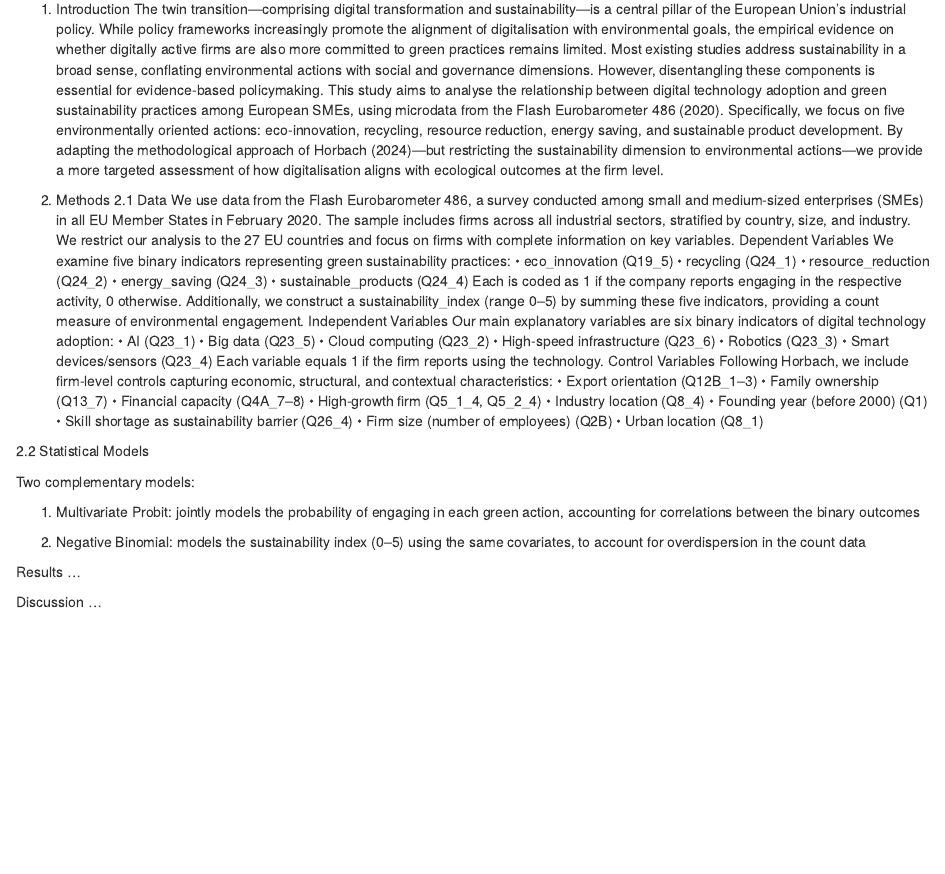
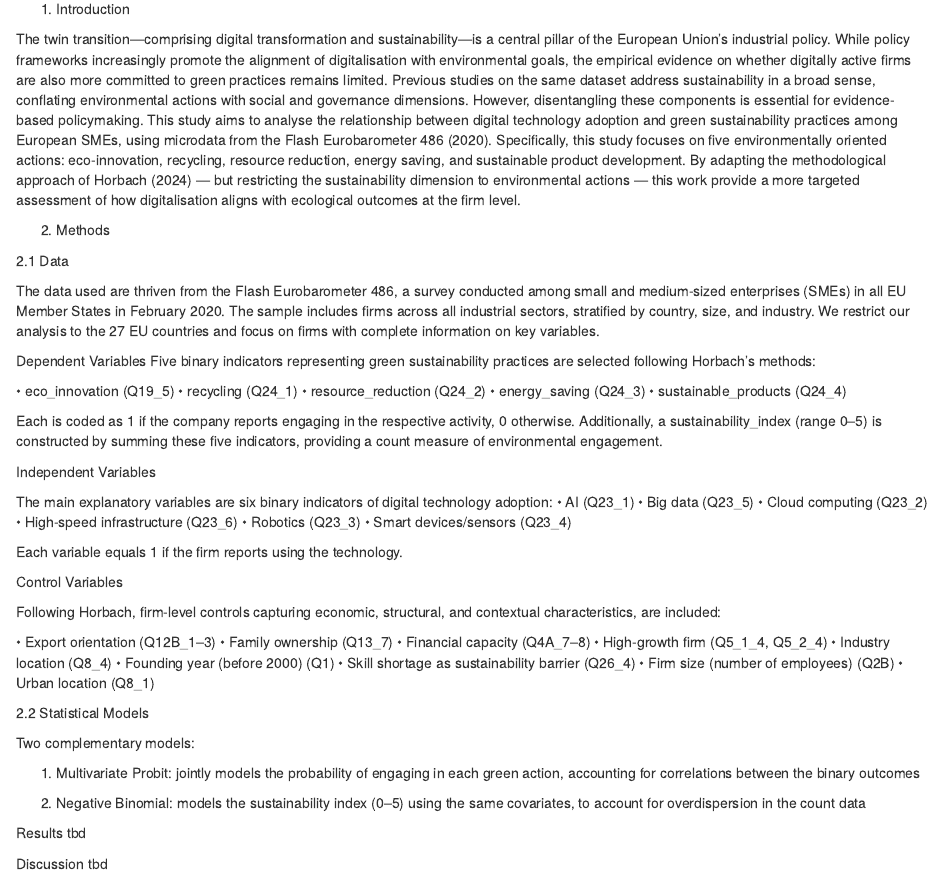
Before and after one commit to giuliapic/twin_transition_EU_SMEs, an R Markdown document (00_report.Rmd): the page in a window 1100 px wide, from 1140 px down. Rendered offline with R 4.5, knitr and Pandoc, with nearby package versions.

Commit message:
minor changes

```diff
--- a/00_report.Rmd
+++ b/00_report.Rmd
@@ -31,31 +31,46 @@ Note that the `echo = FALSE` parameter was added to the code chunk to prevent pr
 
 
 1.	Introduction
-The twin transition—comprising digital transformation and sustainability—is a central pillar of the European Union’s industrial policy. While policy frameworks increasingly promote the alignment of digitalisation with environmental goals, the empirical evidence on whether digitally active firms are also more committed to green practices remains limited. Most existing studies address sustainability in a broad sense, conflating environmental actions with social and governance dimensions. However, disentangling these components is essential for evidence-based policymaking.
-This study aims to analyse the relationship between digital technology adoption and green sustainability practices among European SMEs, using microdata from the Flash Eurobarometer 486 (2020). Specifically, we focus on five environmentally oriented actions: eco-innovation, recycling, resource reduction, energy saving, and sustainable product development. By adapting the methodological approach of Horbach (2024)—but restricting the sustainability dimension to environmental actions—we provide a more targeted assessment of how digitalisation aligns with ecological outcomes at the firm level.
+
+The twin transition—comprising digital transformation and sustainability—is a central pillar of the European Union’s industrial policy. While policy frameworks increasingly promote the alignment of digitalisation with environmental goals, the empirical evidence on whether digitally active firms are also more committed to green practices remains limited. Previous studies on the same dataset address sustainability in a broad sense, conflating environmental actions with social and governance dimensions. However, disentangling these components is essential for evidence-based policymaking.
+This study aims to analyse the relationship between digital technology adoption and green sustainability practices among European SMEs, using microdata from the Flash Eurobarometer 486 (2020). Specifically, this study focuses on five environmentally oriented actions: eco-innovation, recycling, resource reduction, energy saving, and sustainable product development. By adapting the methodological approach of Horbach (2024) — but restricting the sustainability dimension to environmental actions — this work provide a more targeted assessment of how digitalisation aligns with ecological outcomes at the firm level.
+
 
 2.	Methods
+
 2.1 Data
-We use data from the Flash Eurobarometer 486, a survey conducted among small and medium-sized enterprises (SMEs) in all EU Member States in February 2020. The sample includes firms across all industrial sectors, stratified by country, size, and industry. We restrict our analysis to the 27 EU countries and focus on firms with complete information on key variables.
+
+The data used are thriven from the Flash Eurobarometer 486, a survey conducted among small and medium-sized enterprises (SMEs) in all EU Member States in February 2020. The sample includes firms across all industrial sectors, stratified by country, size, and industry. We restrict our analysis to the 27 EU countries and focus on firms with complete information on key variables.
+
 Dependent Variables
-We examine five binary indicators representing green sustainability practices:
+Five binary indicators representing green sustainability practices are selected following Horbach's methods:
+
 •	eco_innovation (Q19_5)
 •	recycling (Q24_1)
 •	resource_reduction (Q24_2)
 •	energy_saving (Q24_3)
 •	sustainable_products (Q24_4)
-Each is coded as 1 if the company reports engaging in the respective activity, 0 otherwise. Additionally, we construct a sustainability_index (range 0–5) by summing these five indicators, providing a count measure of environmental engagement.
+
+Each is coded as 1 if the company reports engaging in the respective activity, 0 otherwise. Additionally, a sustainability_index (range 0–5) is constructed by summing these five indicators, providing a count measure of environmental engagement.
+
+
 Independent Variables
-Our main explanatory variables are six binary indicators of digital technology adoption:
+
+The main explanatory variables are six binary indicators of digital technology adoption:
 •	AI (Q23_1)
 •	Big data (Q23_5)
 •	Cloud computing (Q23_2)
 •	High-speed infrastructure (Q23_6)
 •	Robotics (Q23_3)
 •	Smart devices/sensors (Q23_4)
+
 Each variable equals 1 if the firm reports using the technology.
+
+
 Control Variables
-Following Horbach, we include firm-level controls capturing economic, structural, and contextual characteristics:
+
+Following Horbach, firm-level controls capturing economic, structural, and contextual characteristics, are included:
+
 •	Export orientation (Q12B_1–3)
 •	Family ownership (Q13_7)
 •	Financial capacity (Q4A_7–8)
@@ -77,7 +93,7 @@ Two complementary models:
 
 
 Results
-...
+tbd
 
 Discussion
-...
+tbd
```
Also changed, not shown: 00_report.Rmd (1 more changed lines).
